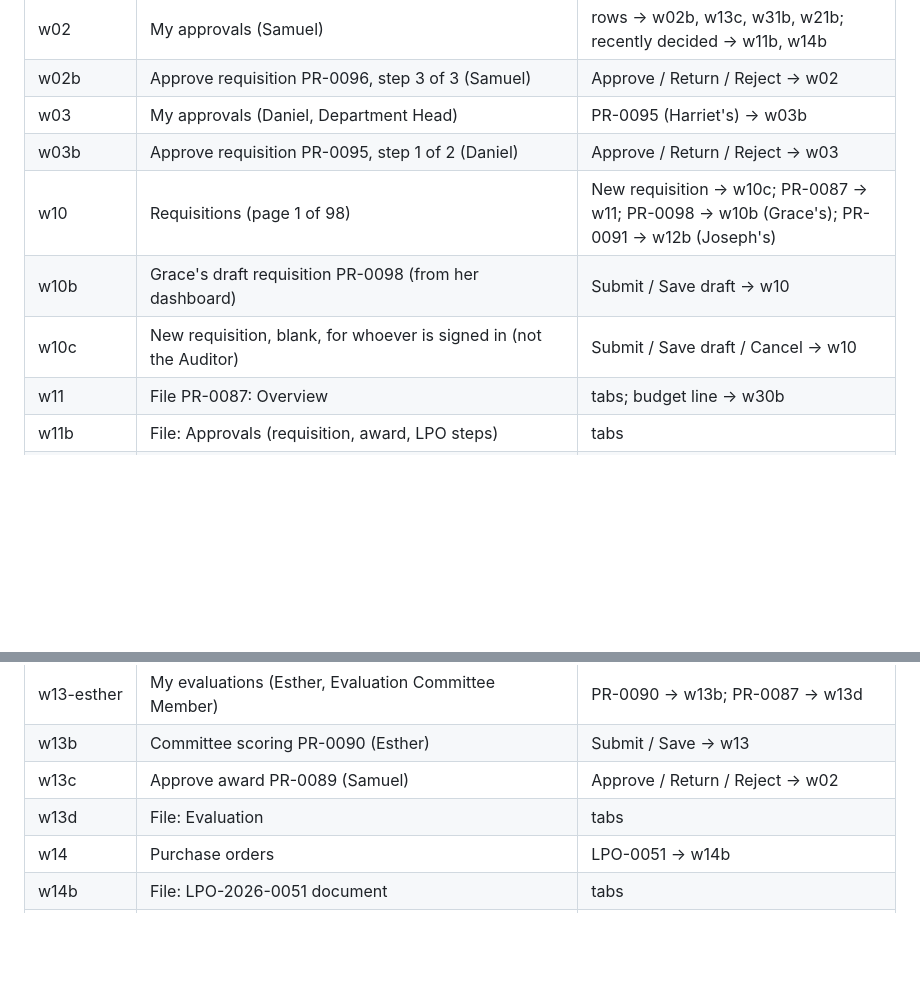
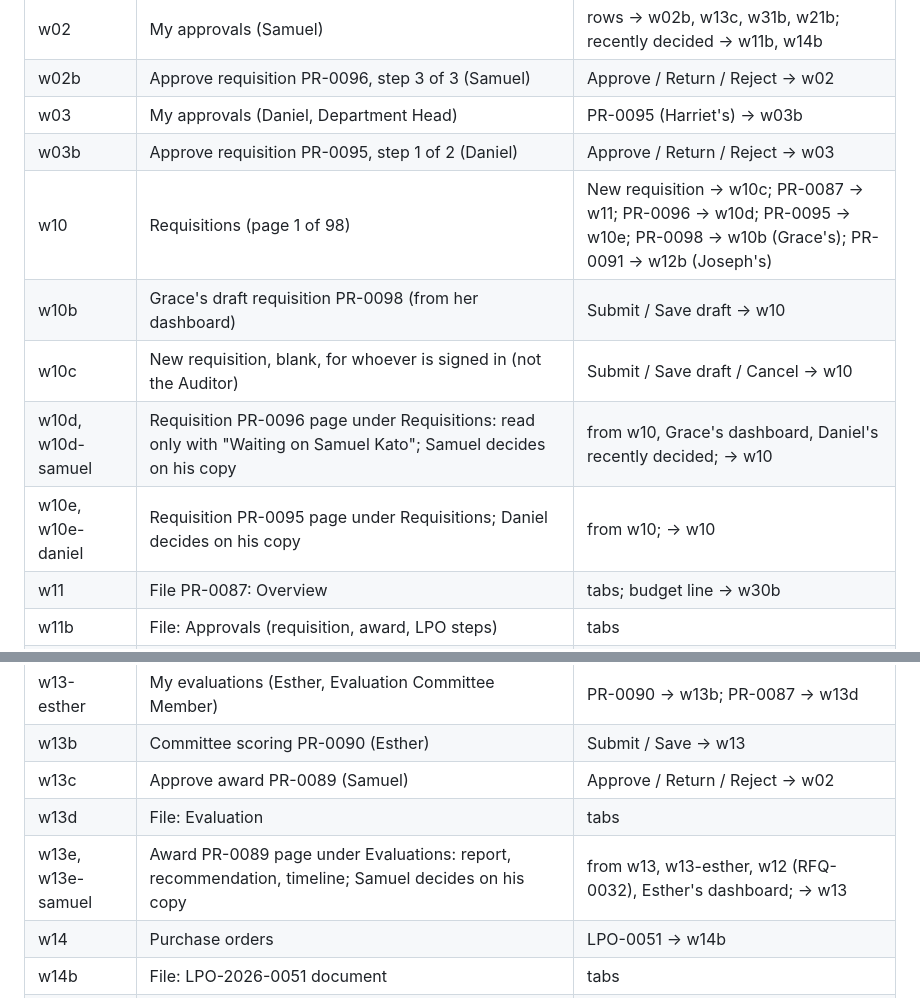
Before and after one commit to bloodykheeng/idiu-pms, a Markdown page: PLAN.md, 2 parts joined by grey strips. Drawn GitHub-style; blank space fills up the shorter version.

```diff
--- a/PLAN.md
+++ b/PLAN.md
@@ -240,9 +240,11 @@ action returns to the file or the list it came from.
 | w02b | Approve requisition PR-0096, step 3 of 3 (Samuel) | Approve / Return / Reject → w02 |
 | w03 | My approvals (Daniel, Department Head) | PR-0095 (Harriet's) → w03b |
 | w03b | Approve requisition PR-0095, step 1 of 2 (Daniel) | Approve / Return / Reject → w03 |
-| w10 | Requisitions (page 1 of 98) | New requisition → w10c; PR-0087 → w11; PR-0098 → w10b (Grace's); PR-0091 → w12b (Joseph's) |
+| w10 | Requisitions (page 1 of 98) | New requisition → w10c; PR-0087 → w11; PR-0096 → w10d; PR-0095 → w10e; PR-0098 → w10b (Grace's); PR-0091 → w12b (Joseph's) |
 | w10b | Grace's draft requisition PR-0098 (from her dashboard) | Submit / Save draft → w10 |
 | w10c | New requisition, blank, for whoever is signed in (not the Auditor) | Submit / Save draft / Cancel → w10 |
+| w10d, w10d-samuel | Requisition PR-0096 page under Requisitions: read only with "Waiting on Samuel Kato"; Samuel decides on his copy | from w10, Grace's dashboard, Daniel's recently decided; → w10 |
+| w10e, w10e-daniel | Requisition PR-0095 page under Requisitions; Daniel decides on his copy | from w10; → w10 |
 | w11 | File PR-0087: Overview | tabs; budget line → w30b |
 | w11b | File: Approvals (requisition, award, LPO steps) | tabs |
 | w11c | File: Documents & history | tabs; full audit trail → w63 |
@@ -254,6 +256,7 @@ action returns to the file or the list it came from.
 | w13b | Committee scoring PR-0090 (Esther) | Submit / Save → w13 |
 | w13c | Approve award PR-0089 (Samuel) | Approve / Return / Reject → w02 |
 | w13d | File: Evaluation | tabs |
+| w13e, w13e-samuel | Award PR-0089 page under Evaluations: report, recommendation, timeline; Samuel decides on his copy | from w13, w13-esther, w12 (RFQ-0032), Esther's dashboard; → w13 |
 | w14 | Purchase orders | LPO-0051 → w14b |
 | w14b | File: LPO-2026-0051 document | tabs |
 | w15 | Deliveries (LPO-0051 highlighted) | LPO-0051 → w15d; LPO-0049 → w15b (Peter's) |
```
Also changed, not shown: PATTERNS.md (+2 -1 lines), README.md (+1 -1 lines).
